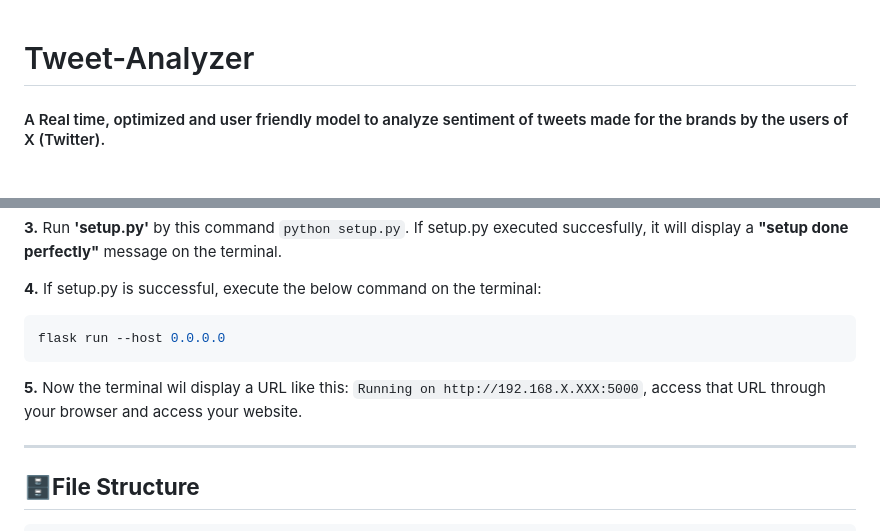
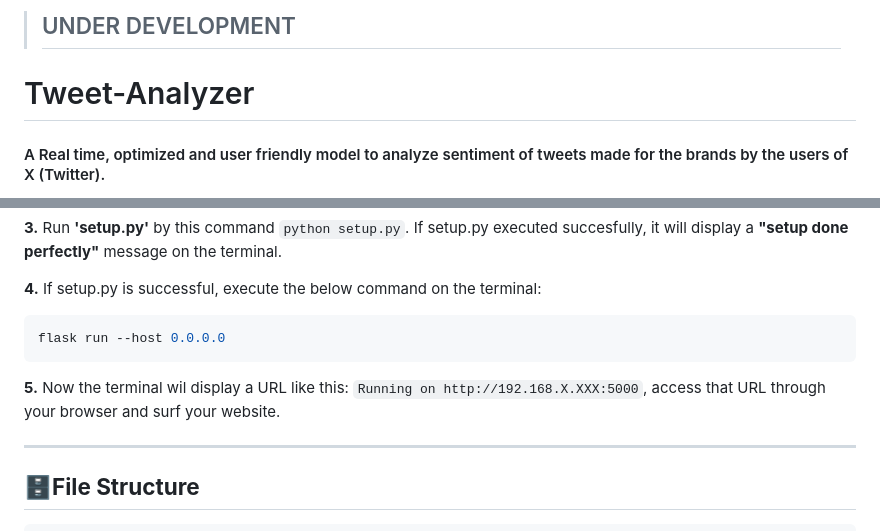
Before and after one commit to saksham-joshi/Tweet-Analyzer, a Markdown page: README.md, 2 parts joined by grey strips. Rendered like a GitHub page.

Commit message:
"UNDER DEVELOPEMENT" message written!

````diff
--- a/README.md
+++ b/README.md
@@ -1,3 +1,5 @@
+> ## UNDER DEVELOPMENT
+
 # Tweet-Analyzer
 #### A Real time, optimized and user friendly model to analyze sentiment of tweets made for the brands by the users of X (Twitter).
 
@@ -22,7 +24,7 @@
 ```bash
 flask run --host 0.0.0.0
 ```
-**5.** Now the terminal wil display a URL like this: ```Running on http://192.168.X.XXX:5000```, access that URL through your browser and access your website.
+**5.** Now the terminal wil display a URL like this: ```Running on http://192.168.X.XXX:5000```, access that URL through your browser and surf your website.
 
 ---
 ## 🗄**File Structure**
````
